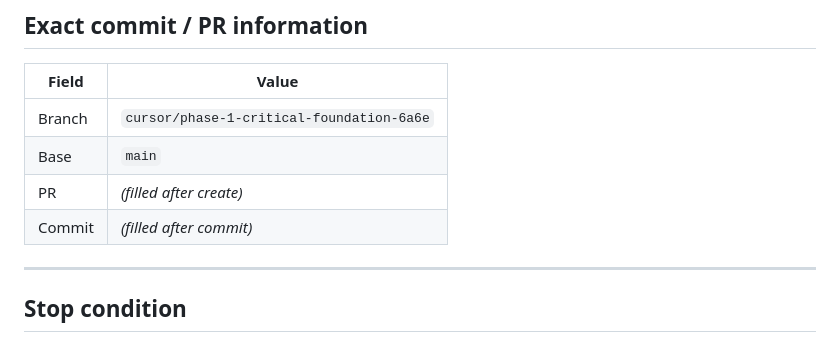
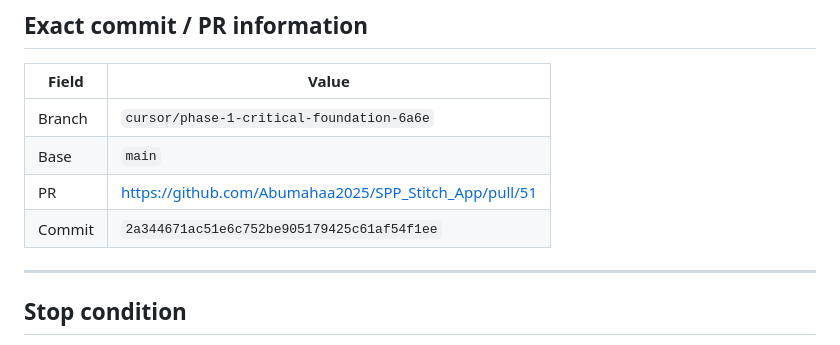
Before and after one commit to Abumahaa2025/SPP_Stitch_App, a Markdown page: PHASE_1_COMPLETION_REPORT.md, the part around the change. GitHub-like rendering.

Commit message:
docs: record Phase 1 PR #51 and commit SHA in completion report
Co-authored-by: Abumahaa2025 <Abumahaa2025@users.noreply.github.com>

```diff
--- a/PHASE_1_COMPLETION_REPORT.md
+++ b/PHASE_1_COMPLETION_REPORT.md
@@ -157,8 +157,8 @@ Enforce trust architecture: prepare-not-send, fail-closed webhooks in production
 |---|---|
 | Branch | `cursor/phase-1-critical-foundation-6a6e` |
 | Base | `main` |
-| PR | *(filled after create)* |
-| Commit | *(filled after commit)* |
+| PR | https://github.com/Abumahaa2025/SPP_Stitch_App/pull/51 |
+| Commit | `2a344671ac51e6c752be905179425c61af54f1ee` |
 
 ---
 
```
